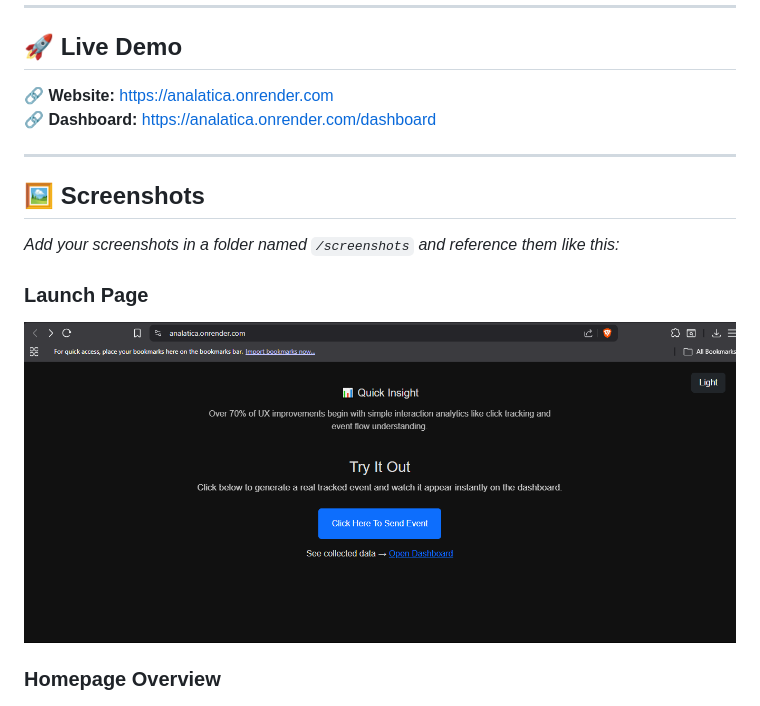
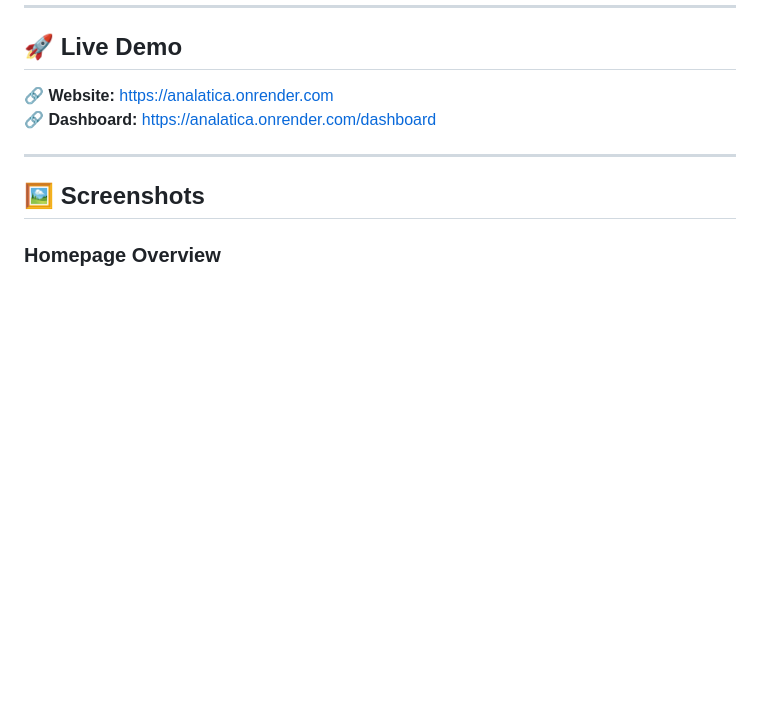
Before and after one commit to AnshPandey74/Analatica, a Markdown page: README.md, the part around the change. Rendered like a GitHub page; blank space fills up the shorter version.

Commit message:
Update README.md corrections

```diff
--- a/README.md
+++ b/README.md
@@ -15,12 +15,6 @@ This project is built as a **demo analytics system**, perfect for learning how t
 
 ## 🖼 Screenshots
 
-_Add your screenshots in a folder named `/screenshots` and reference them like this:_
-
-
-
-### **Launch Page**
-![Clicks](https://raw.githubusercontent.com/AnshPandey74/analatica/main/ss2/Click.png)
 
 ### **Homepage Overview**
 ![Homepage](https://raw.githubusercontent.com/AnshPandey74/analatica/main/ss2/Home.png)
```
